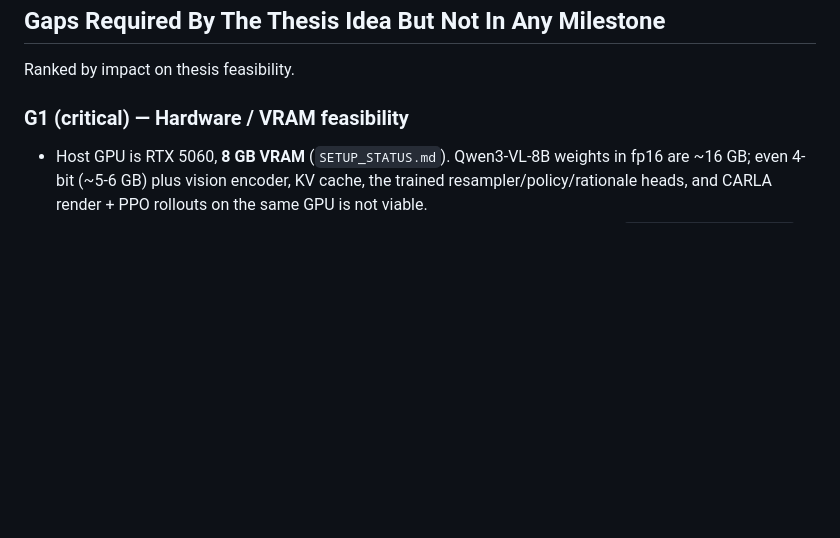
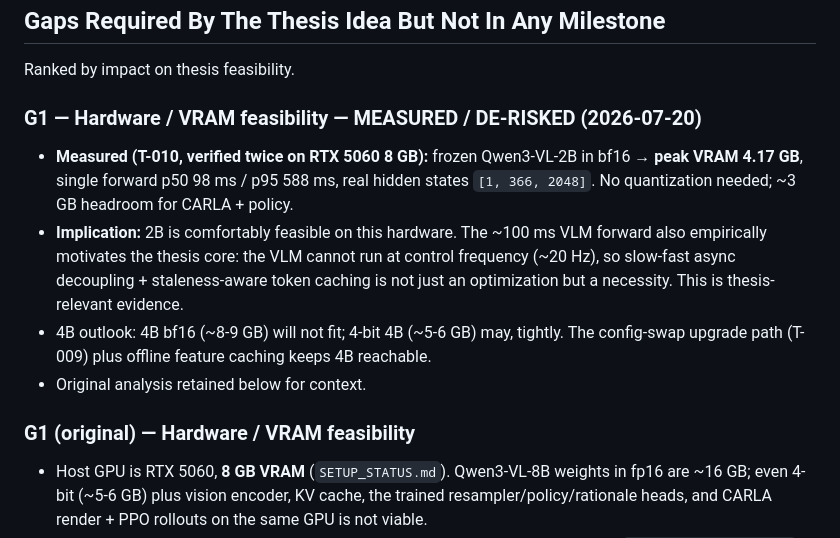
Before and after one commit to furkanhanilci/NeoVLM, a Markdown page: notes/thesis_gap_analysis.md, the part around the change. Drawn GitHub-style; blank space fills up the shorter version.

Commit message:
docs(gap): record measured G1 VRAM feasibility (2B bf16 = 4.17GB peak)
Co-Authored-By: Claude Opus 4.8 <noreply@anthropic.com>

```diff
--- a/notes/thesis_gap_analysis.md
+++ b/notes/thesis_gap_analysis.md
@@ -34,7 +34,20 @@ change. The thesis core idea remains fixed.
 
 Ranked by impact on thesis feasibility.
 
-### G1 (critical) — Hardware / VRAM feasibility
+### G1 — Hardware / VRAM feasibility — MEASURED / DE-RISKED (2026-07-20)
+
+- **Measured (T-010, verified twice on RTX 5060 8 GB):** frozen Qwen3-VL-2B in
+  bf16 → **peak VRAM 4.17 GB**, single forward p50 98 ms / p95 588 ms, real hidden
+  states `[1, 366, 2048]`. No quantization needed; ~3 GB headroom for CARLA + policy.
+- **Implication:** 2B is comfortably feasible on this hardware. The ~100 ms VLM
+  forward also empirically motivates the thesis core: the VLM cannot run at control
+  frequency (~20 Hz), so slow-fast async decoupling + staleness-aware token caching
+  is not just an optimization but a necessity. This is thesis-relevant evidence.
+- 4B outlook: 4B bf16 (~8-9 GB) will not fit; 4-bit 4B (~5-6 GB) may, tightly. The
+  config-swap upgrade path (T-009) plus offline feature caching keeps 4B reachable.
+- Original analysis retained below for context.
+
+### G1 (original) — Hardware / VRAM feasibility
 - Host GPU is RTX 5060, **8 GB VRAM** (`SETUP_STATUS.md`). Qwen3-VL-8B weights in
   fp16 are ~16 GB; even 4-bit (~5-6 GB) plus vision encoder, KV cache, the trained
   resampler/policy/rationale heads, and CARLA render + PPO rollouts on the same GPU
```
